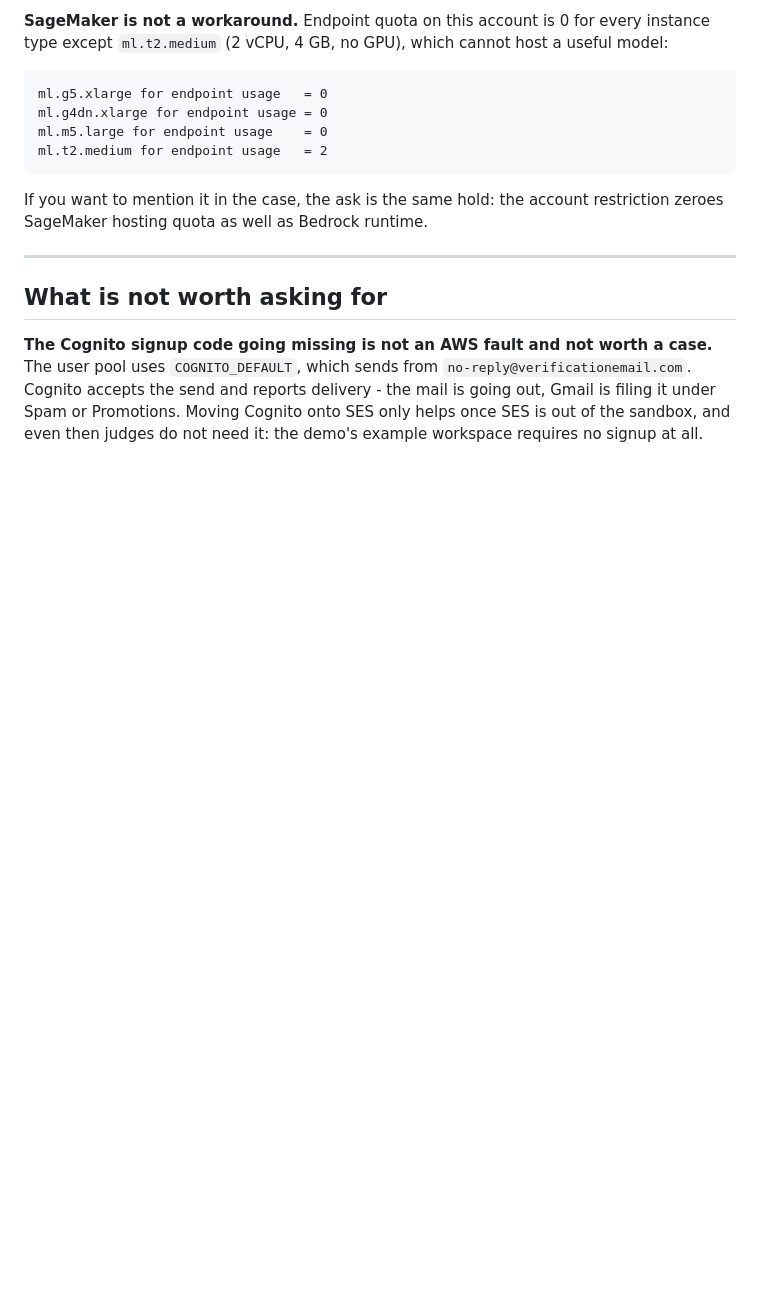
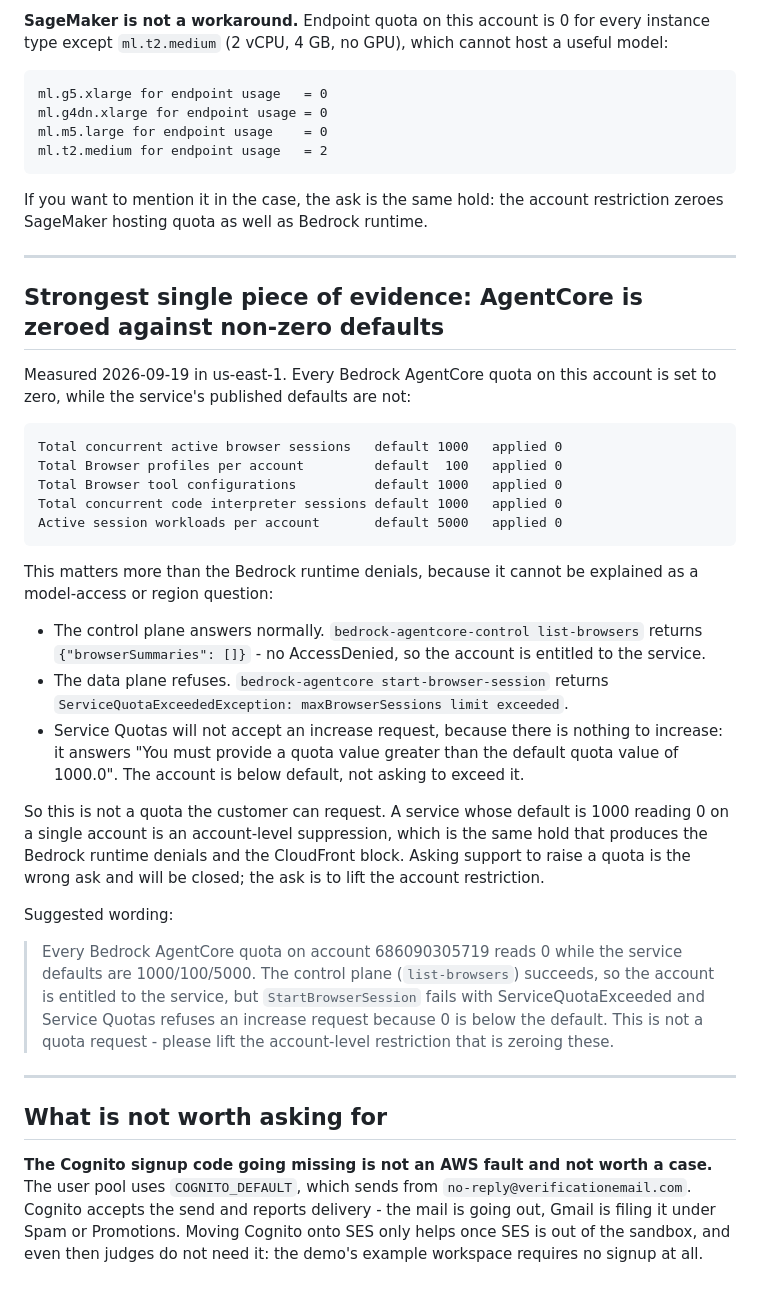
Before and after one commit to souvikDevloper/career-agent, a Markdown page: docs/aws-support-case.md, the part around the change. Rendered like a GitHub page; blank space fills up the shorter version.

Commit message:
AgentCore quotas read 0 against defaults of 1000 - evidence for the hold

```diff
--- a/docs/aws-support-case.md
+++ b/docs/aws-support-case.md
@@ -332,6 +332,43 @@ zeroes SageMaker hosting quota as well as Bedrock runtime.
 
 ---
 
+## Strongest single piece of evidence: AgentCore is zeroed against non-zero defaults
+
+Measured 2026-09-19 in us-east-1. Every Bedrock AgentCore quota on this account is set to
+zero, while the service's published defaults are not:
+
+    Total concurrent active browser sessions   default 1000   applied 0
+    Total Browser profiles per account         default  100   applied 0
+    Total Browser tool configurations          default 1000   applied 0
+    Total concurrent code interpreter sessions default 1000   applied 0
+    Active session workloads per account       default 5000   applied 0
+
+This matters more than the Bedrock runtime denials, because it cannot be explained as a
+model-access or region question:
+
+- The control plane answers normally. `bedrock-agentcore-control list-browsers` returns
+  `{"browserSummaries": []}` - no AccessDenied, so the account is entitled to the service.
+- The data plane refuses. `bedrock-agentcore start-browser-session` returns
+  `ServiceQuotaExceededException: maxBrowserSessions limit exceeded`.
+- Service Quotas will not accept an increase request, because there is nothing to increase:
+  it answers "You must provide a quota value greater than the default quota value of 1000.0".
+  The account is below default, not asking to exceed it.
+
+So this is not a quota the customer can request. A service whose default is 1000 reading 0
+on a single account is an account-level suppression, which is the same hold that produces
+the Bedrock runtime denials and the CloudFront block. Asking support to raise a quota is the
+wrong ask and will be closed; the ask is to lift the account restriction.
+
+Suggested wording:
+
+> Every Bedrock AgentCore quota on account 686090305719 reads 0 while the service defaults
+> are 1000/100/5000. The control plane (`list-browsers`) succeeds, so the account is
+> entitled to the service, but `StartBrowserSession` fails with ServiceQuotaExceeded and
+> Service Quotas refuses an increase request because 0 is below the default. This is not a
+> quota request - please lift the account-level restriction that is zeroing these.
+
+---
+
 ## What is not worth asking for
 
 **The Cognito signup code going missing is not an AWS fault and not worth a case.**
```
